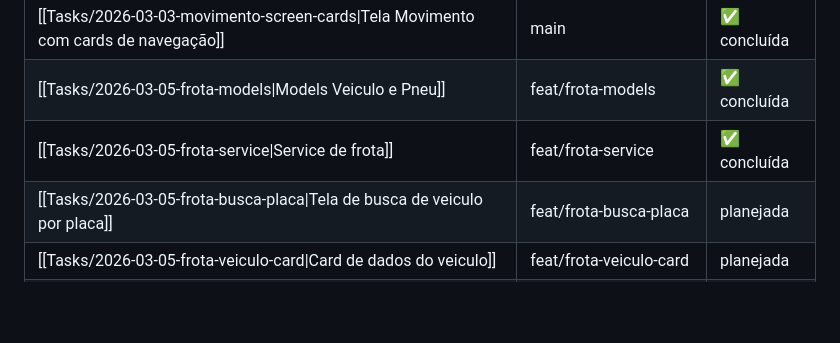
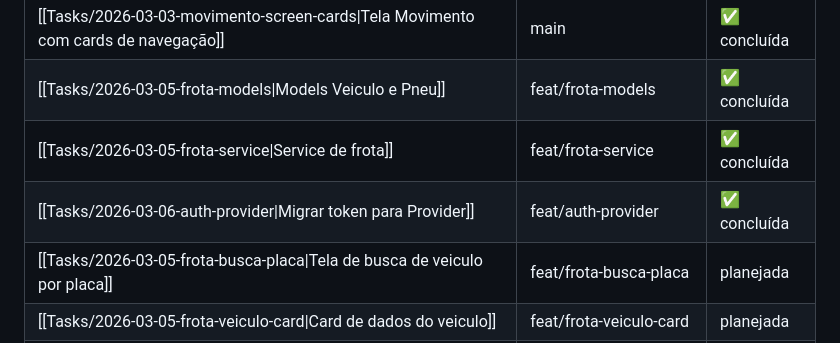
Before and after one commit to MateusKasuya/flutter_mobile_dev, a Markdown page: docs/Tasks/_index.md, the part around the change. Drawn GitHub-style; blank space fills up the shorter version.

Commit message:
docs: finaliza task auth-provider e registra dev log
Co-Authored-By: Claude Sonnet 4.6 <noreply@anthropic.com>

```diff
--- a/docs/Tasks/_index.md
+++ b/docs/Tasks/_index.md
@@ -29,6 +29,7 @@ Lista de tasks planejadas, em progresso e concluídas.
 | [[Tasks/2026-03-03-movimento-screen-cards\|Tela Movimento com cards de navegação]] | main | ✅ concluída |
 | [[Tasks/2026-03-05-frota-models\|Models Veiculo e Pneu]] | feat/frota-models | ✅ concluída |
 | [[Tasks/2026-03-05-frota-service\|Service de frota]] | feat/frota-service | ✅ concluída |
+| [[Tasks/2026-03-06-auth-provider\|Migrar token para Provider]] | feat/auth-provider | ✅ concluída |
 | [[Tasks/2026-03-05-frota-busca-placa\|Tela de busca de veiculo por placa]] | feat/frota-busca-placa | planejada |
 | [[Tasks/2026-03-05-frota-veiculo-card\|Card de dados do veiculo]] | feat/frota-veiculo-card | planejada |
 | [[Tasks/2026-03-05-frota-pneus-lista\|Lista de pneus do veiculo]] | feat/frota-pneus-lista | planejada |
```
Also changed, not shown: docs/DevLog/2026-03-06-auth-provider.md (added, +42 -0 lines).
